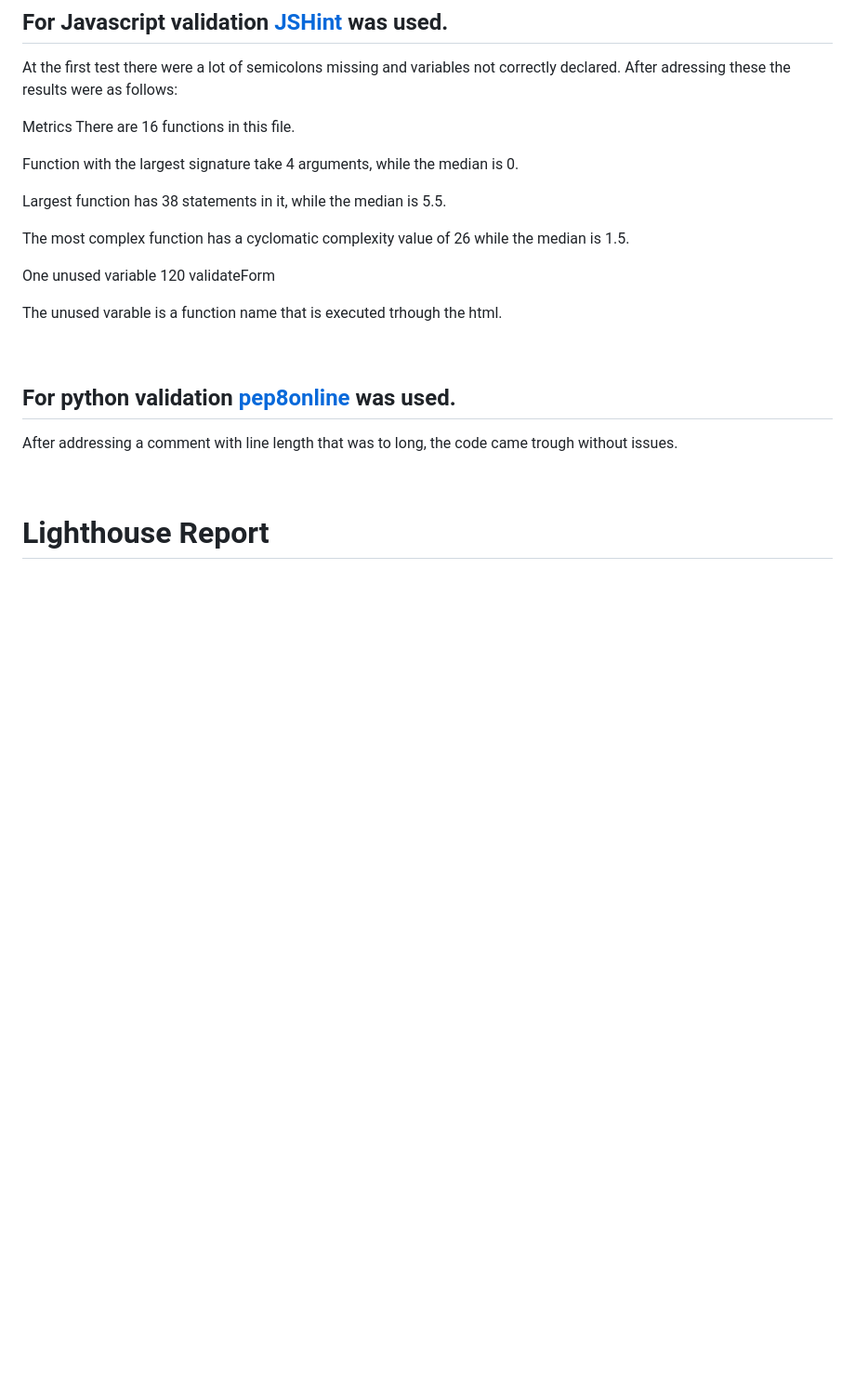
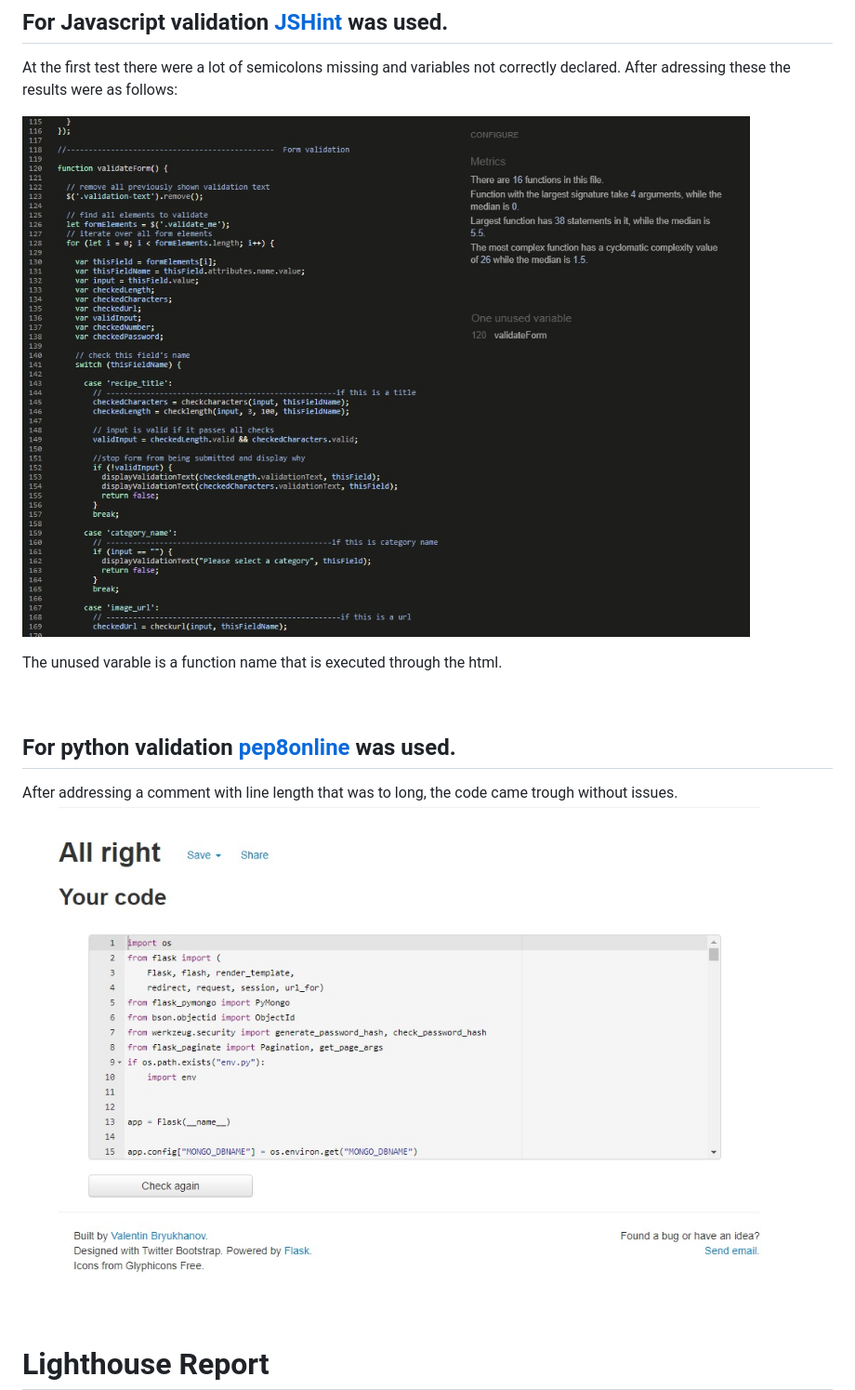
Before and after one commit to JorisPaarde/my-vegan-recipes, a Markdown page: TESTING.md, the part around the change. Shown: that part at 93% size. Rendered like a GitHub page; pictures changed too: readme-images/PEP8.jpg (added), readme-images/javascript-validation.jpg (added); blank space fills up the shorter version.

Commit message:
added validation screenshots

```diff
--- a/TESTING.md
+++ b/TESTING.md
@@ -268,25 +268,16 @@ Document checking completed. No errors or warnings to show.
 At the first test there were a lot of semicolons missing and variables not correctly declared.
 After adressing these the results were as follows:
 
-Metrics
-There are 16 functions in this file.
+![Javascript validation](readme-images/javascript-validation.jpg)
 
-Function with the largest signature take 4 arguments, while the median is 0.
-
-Largest function has 38 statements in it, while the median is 5.5.
-
-The most complex function has a cyclomatic complexity value of 26 while the median is 1.5.
-
-One unused variable
-120	validateForm
-
-The unused varable is a function name that is executed trhough the html.
+The unused varable is a function name that is executed through the html.
 
 <br>
 
 ## For python validation [pep8online](http://pep8online.com/) was used.
 
 After addressing a comment with line length that was to long, the code came trough without issues.
+![PEP8 results](readme-images/PEP8.jpg)
 
 <br>
 
```
